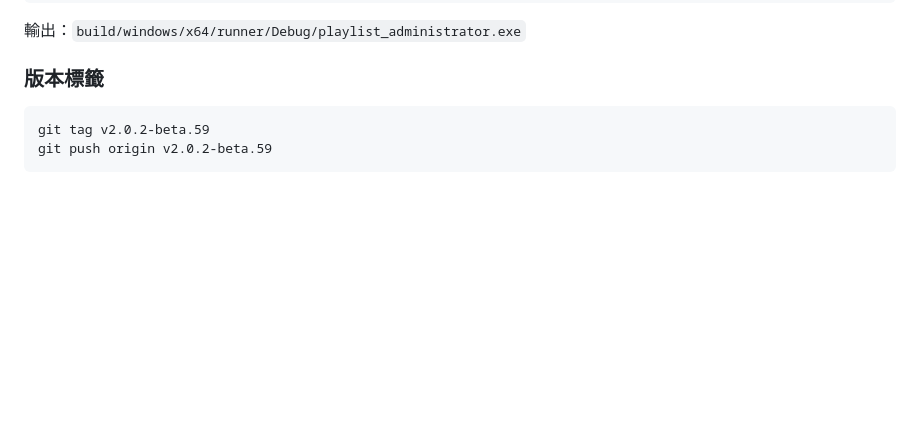
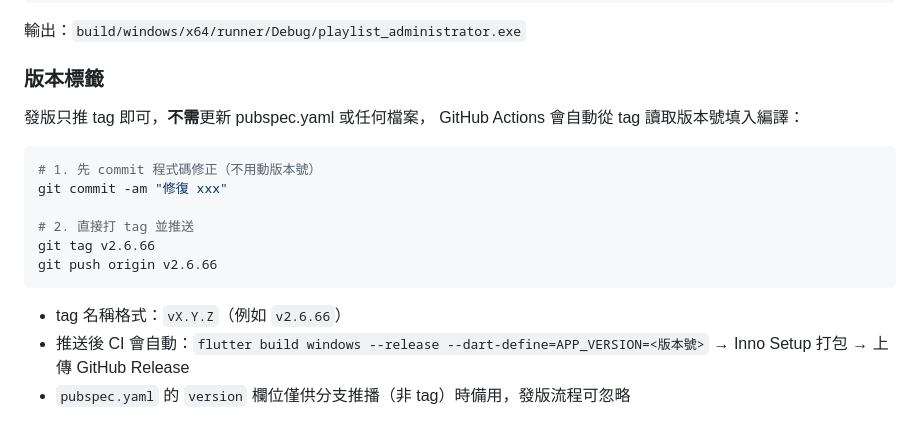
Before and after one commit to thumb2086/Playlist_Administrator, a Markdown page: COMMANDS.md, the part around the change. Rendered like a GitHub page; blank space fills up the shorter version.

Commit message:
docs: 發版流程說明 - 只推 tag，不需更新版本號

````diff
--- a/COMMANDS.md
+++ b/COMMANDS.md
@@ -221,7 +221,18 @@ flutter build windows --debug
 
 ### 版本標籤
 
+發版只推 tag 即可，**不需**更新 pubspec.yaml 或任何檔案，
+GitHub Actions 會自動從 tag 讀取版本號填入編譯：
+
 ```bash
-git tag v2.0.2-beta.59
-git push origin v2.0.2-beta.59
+# 1. 先 commit 程式碼修正（不用動版本號）
+git commit -am "修復 xxx"
+
+# 2. 直接打 tag 並推送
+git tag v2.6.66
+git push origin v2.6.66
 ```
+
+- tag 名稱格式：`vX.Y.Z`（例如 `v2.6.66`）
+- 推送後 CI 會自動：`flutter build windows --release --dart-define=APP_VERSION=<版本號>` → Inno Setup 打包 → 上傳 GitHub Release
+- `pubspec.yaml` 的 `version` 欄位僅供分支推播（非 tag）時備用，發版流程可忽略
````
